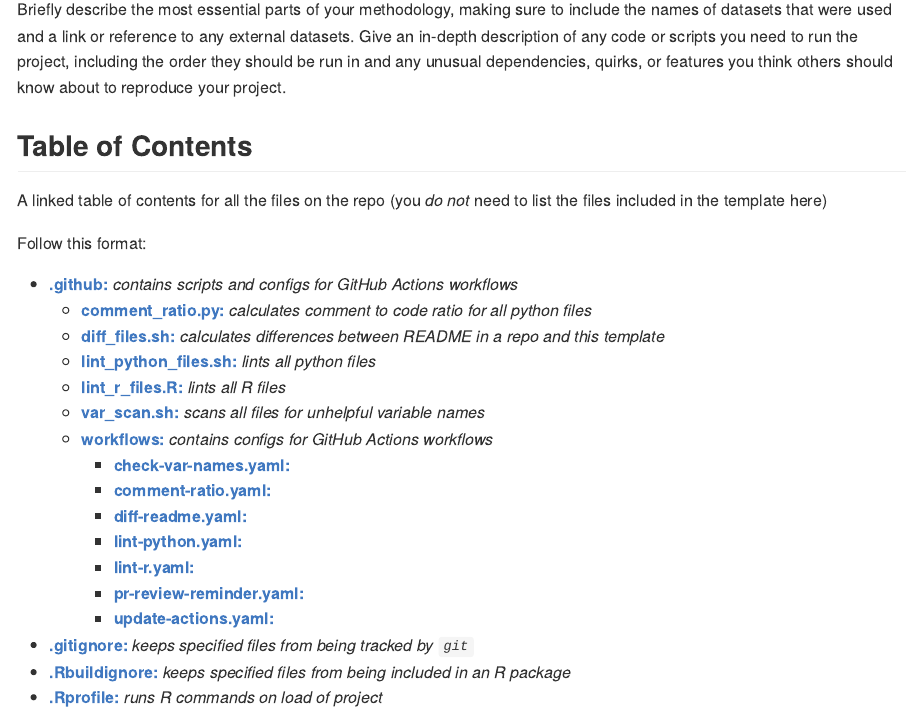
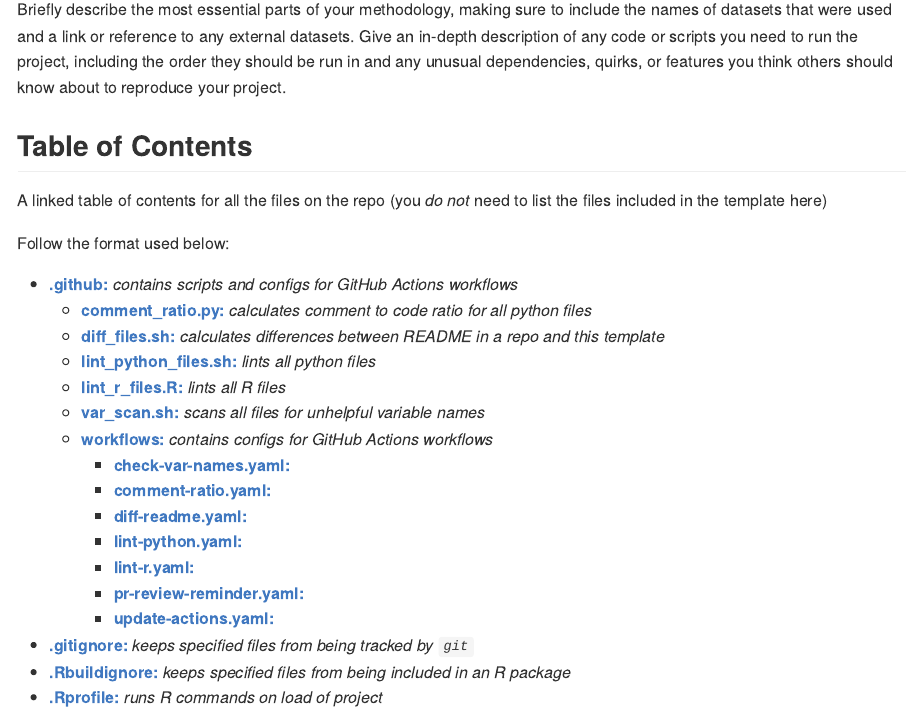
Before and after one commit to cornersresearch/Crew-Detection, an R Markdown document (README.Rmd): the page in a window 1100 px wide, from 1160 px down. The pictures show the output file README.md that the author committed with the source, drawn offline in the style of GitHub.

Commit message:
Clarified TOC usage copy

```diff
--- a/README.Rmd
+++ b/README.Rmd
@@ -42,7 +42,7 @@ Briefly describe the most essential parts of your methodology, making sure to in
 ## Table of Contents
 A linked table of contents for all the files on the repo (you *do not* need to list the files included in the template here)
 
-Follow this format:
+Follow the format used below:
 
 - **[.github:](.github/)** *contains scripts and configs for GitHub Actions workflows*
   - **[comment_ratio.py:](.github/comment_ratio.py)** *calculates comment to code ratio for all python files*
```
Also changed, not shown: README.md.
